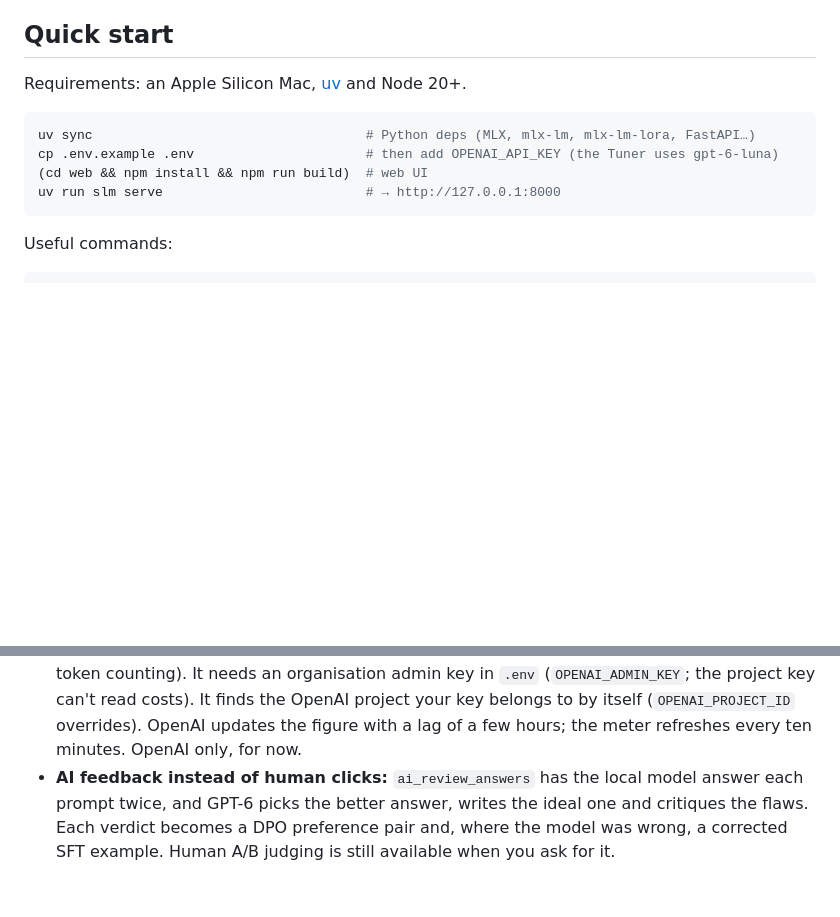
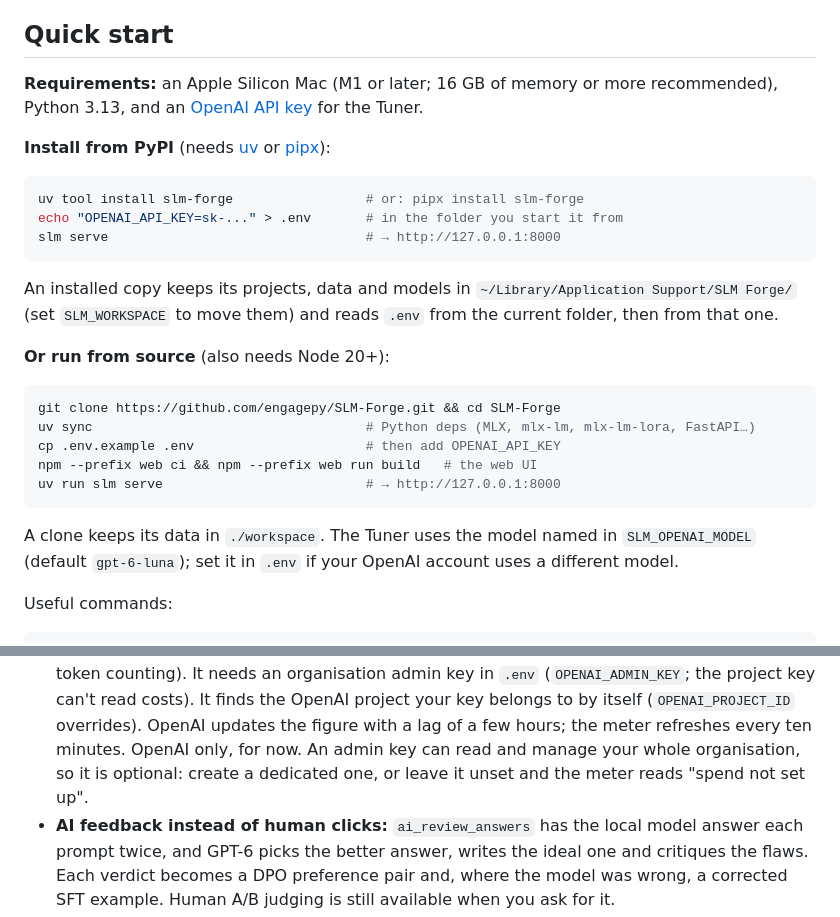
Before and after one commit to engagepy/SLM-Forge, a Markdown page: README.md, 2 parts joined by grey strips. Drawn GitHub-style; blank space fills up the shorter version.

````diff
--- a/README.md
+++ b/README.md
@@ -61,14 +61,33 @@ The previous hands-on screens are still there under **Advanced** in the Studio's
 
 ## Quick start
 
-Requirements: an Apple Silicon Mac, [uv](https://docs.astral.sh/uv/) and Node 20+.
+**Requirements:** an Apple Silicon Mac (M1 or later; 16 GB of memory or more recommended),
+Python 3.13, and an [OpenAI API key](https://platform.openai.com/api-keys) for the Tuner.
+
+**Install from PyPI** (needs [uv](https://docs.astral.sh/uv/) or [pipx](https://pipx.pypa.io/)):
 
 ```bash
+uv tool install slm-forge                 # or: pipx install slm-forge
+echo "OPENAI_API_KEY=sk-..." > .env       # in the folder you start it from
+slm serve                                 # → http://127.0.0.1:8000
+```
+
+An installed copy keeps its projects, data and models in
+`~/Library/Application Support/SLM Forge/` (set `SLM_WORKSPACE` to move them) and reads `.env` from
+the current folder, then from that one.
+
+**Or run from source** (also needs Node 20+):
+
+```bash
+git clone https://github.com/engagepy/SLM-Forge.git && cd SLM-Forge
 uv sync                                   # Python deps (MLX, mlx-lm, mlx-lm-lora, FastAPI…)
-cp .env.example .env                      # then add OPENAI_API_KEY (the Tuner uses gpt-6-luna)
-(cd web && npm install && npm run build)  # web UI
+cp .env.example .env                      # then add OPENAI_API_KEY
+npm --prefix web ci && npm --prefix web run build   # the web UI
 uv run slm serve                          # → http://127.0.0.1:8000
 ```
+
+A clone keeps its data in `./workspace`. The Tuner uses the model named in `SLM_OPENAI_MODEL`
+(default `gpt-6-luna`); set it in `.env` if your OpenAI account uses a different model.
 
 Useful commands:
 
@@ -175,7 +194,8 @@ taught it.
   counting). It needs an organisation admin key in `.env` (`OPENAI_ADMIN_KEY`; the project key
   can't read costs). It finds the OpenAI project your key belongs to by itself (`OPENAI_PROJECT_ID`
   overrides). OpenAI updates the figure with a lag of a few hours; the meter refreshes every ten
-  minutes. OpenAI only, for now.
+  minutes. OpenAI only, for now. An admin key can read and manage your whole organisation, so it
+  is optional: create a dedicated one, or leave it unset and the meter reads "spend not set up".
 - **AI feedback instead of human clicks:** `ai_review_answers` has the local model answer each
   prompt twice, and GPT-6 picks the better answer, writes the ideal one and critiques the flaws.
   Each verdict becomes a DPO preference pair and, where the model was wrong, a corrected SFT
````
Also changed, not shown: other parts of README.md (+43 -4 lines), AGENTS.md (+17 -3 lines).
